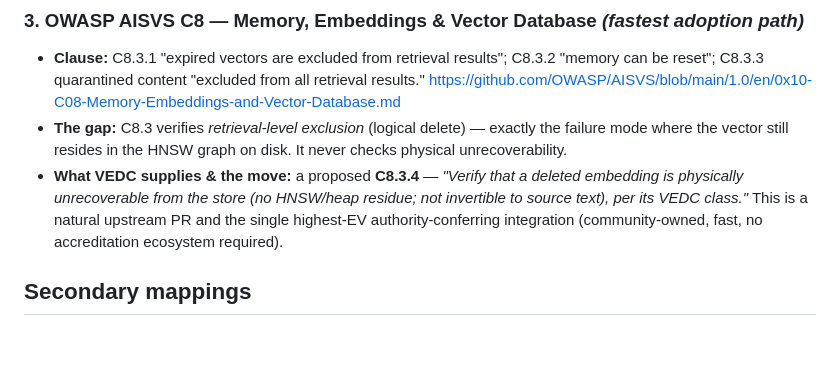
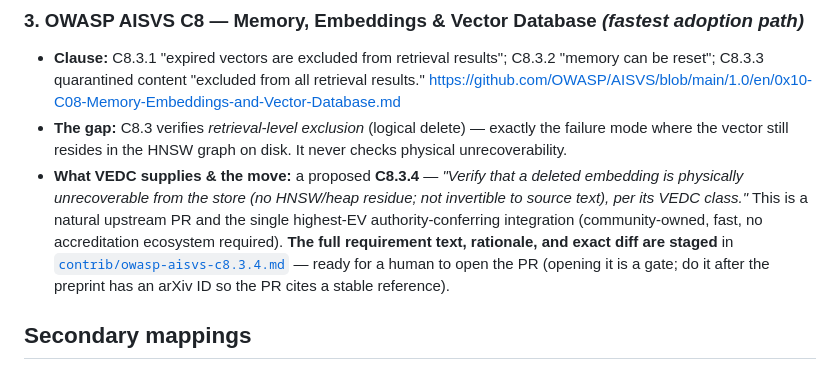
Before and after one commit to 0xMsecurity/althaqeb, a Markdown page: standards/erasure-durability/INTEGRATION.md, the part around the change. GitHub-like rendering; blank space fills up the shorter version.

Commit message:
standard: stage OWASP AISVS C8.3.4 contribution + link from INTEGRATION
AUTOPILOT queue tasks 5 + 7 (draft AUTO; OPEN PR = gate):
- standards/erasure-durability/contrib/owasp-aisvs-c8.3.4.md: full staged contribution —
  proposed requirement text, sourced gap (C8.3 verifies retrieval-exclusion only, not physical
  unrecoverability), rationale, references, and the EXACT diff to insert after C8.3.3. PR NOT
  opened (external emission under human identity); human action steps included.
- INTEGRATION.md: AISVS C8 mapping now points to the staged contrib (crosswalk -> concrete PR).

Gates green. No PR opened, no disclosure sent.

```diff
--- a/standards/erasure-durability/INTEGRATION.md
+++ b/standards/erasure-durability/INTEGRATION.md
@@ -54,7 +54,10 @@
 - **What VEDC supplies & the move:** a proposed **C8.3.4** — *"Verify that a deleted embedding is
   physically unrecoverable from the store (no HNSW/heap residue; not invertible to source text),
   per its VEDC class."* This is a natural upstream PR and the single highest-EV authority-conferring
-  integration (community-owned, fast, no accreditation ecosystem required).
+  integration (community-owned, fast, no accreditation ecosystem required). **The full requirement
+  text, rationale, and exact diff are staged** in [`contrib/owasp-aisvs-c8.3.4.md`](contrib/owasp-aisvs-c8.3.4.md)
+  — ready for a human to open the PR (opening it is a gate; do it after the preprint has an arXiv ID
+  so the PR cites a stable reference).
 
 ## Secondary mappings
 
```
Also changed, not shown: 1 other file.
